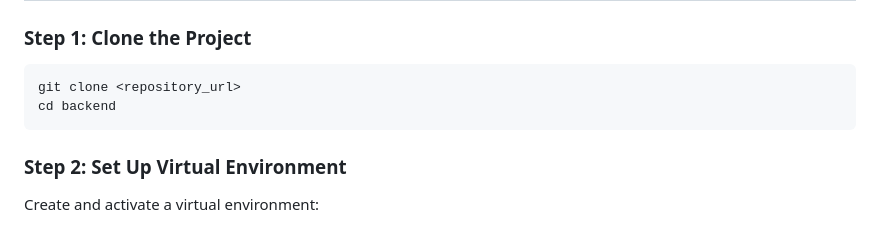
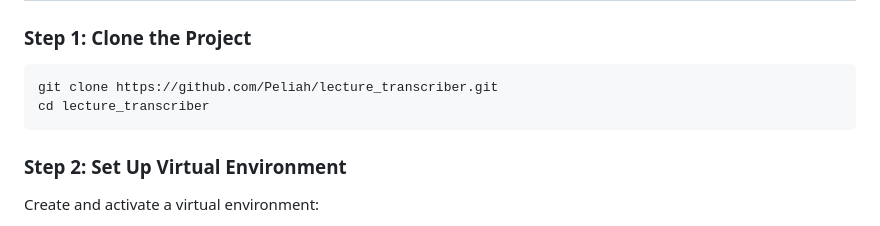
Before and after one commit to Peliah/lecture_transcriber, a Markdown page: README.md, the part around the change. Rendered like a GitHub page.

````diff
--- a/README.md
+++ b/README.md
@@ -55,8 +55,8 @@ FFmpeg for Conversion: The project uses FFmpeg to convert the WebM file to WAV.
 
 ### Step 1: Clone the Project
 ```bash
-git clone <repository_url>
-cd backend
+git clone https://github.com/Peliah/lecture_transcriber.git
+cd lecture_transcriber
 ```
 
 ### Step 2: Set Up Virtual Environment
````
